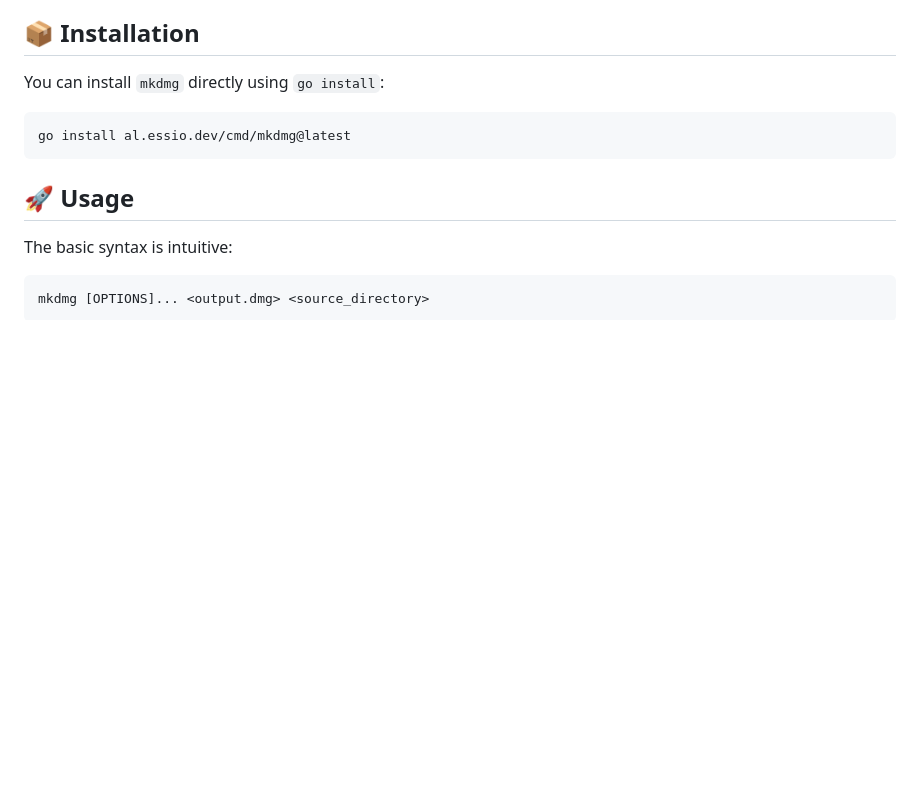
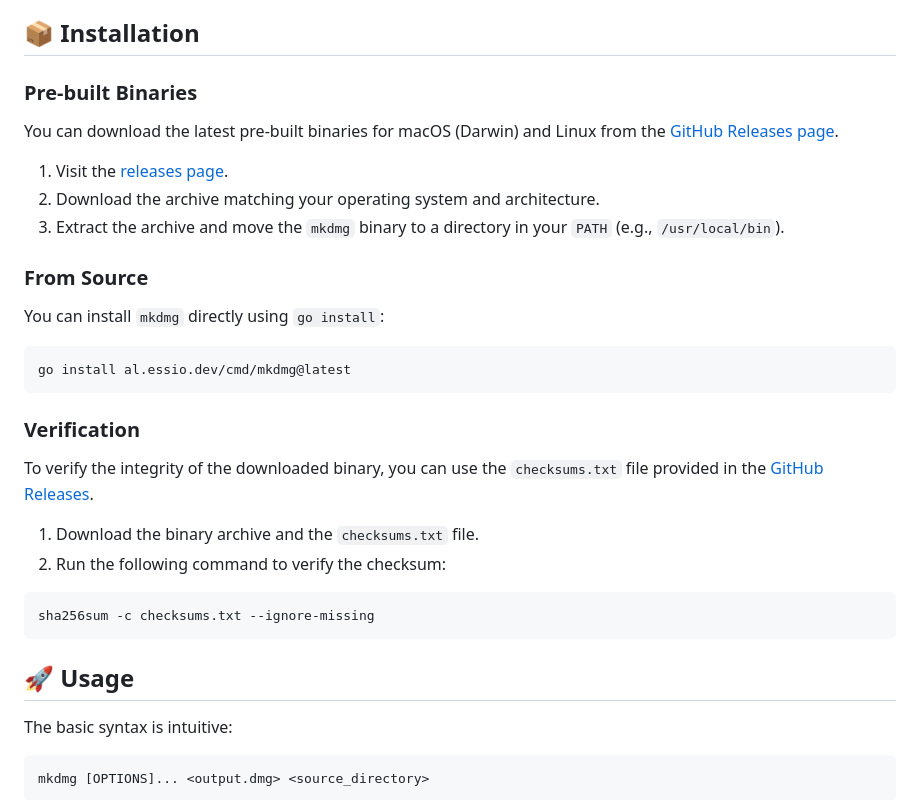
Before and after one commit to alessio/mkdmg, a Markdown page: README.md, the part around the change. GitHub-like rendering; blank space fills up the shorter version.

Commit message:
install binaries

````diff
--- a/README.md
+++ b/README.md
@@ -33,10 +33,31 @@
 
 ## 📦 Installation
 
+### Pre-built Binaries
+
+You can download the latest pre-built binaries for macOS (Darwin) and Linux from the [GitHub Releases page](https://github.com/alessio/mkdmg/releases).
+
+1.  Visit the [releases page](https://github.com/alessio/mkdmg/releases).
+2.  Download the archive matching your operating system and architecture.
+3.  Extract the archive and move the `mkdmg` binary to a directory in your `PATH` (e.g., `/usr/local/bin`).
+
+### From Source
+
 You can install `mkdmg` directly using `go install`:
 
 ```sh
 go install al.essio.dev/cmd/mkdmg@latest
+```
+
+### Verification
+
+To verify the integrity of the downloaded binary, you can use the `checksums.txt` file provided in the [GitHub Releases](https://github.com/alessio/mkdmg/releases).
+
+1. Download the binary archive and the `checksums.txt` file.
+2. Run the following command to verify the checksum:
+
+```sh
+sha256sum -c checksums.txt --ignore-missing
 ```
 
 ## 🚀 Usage
````
